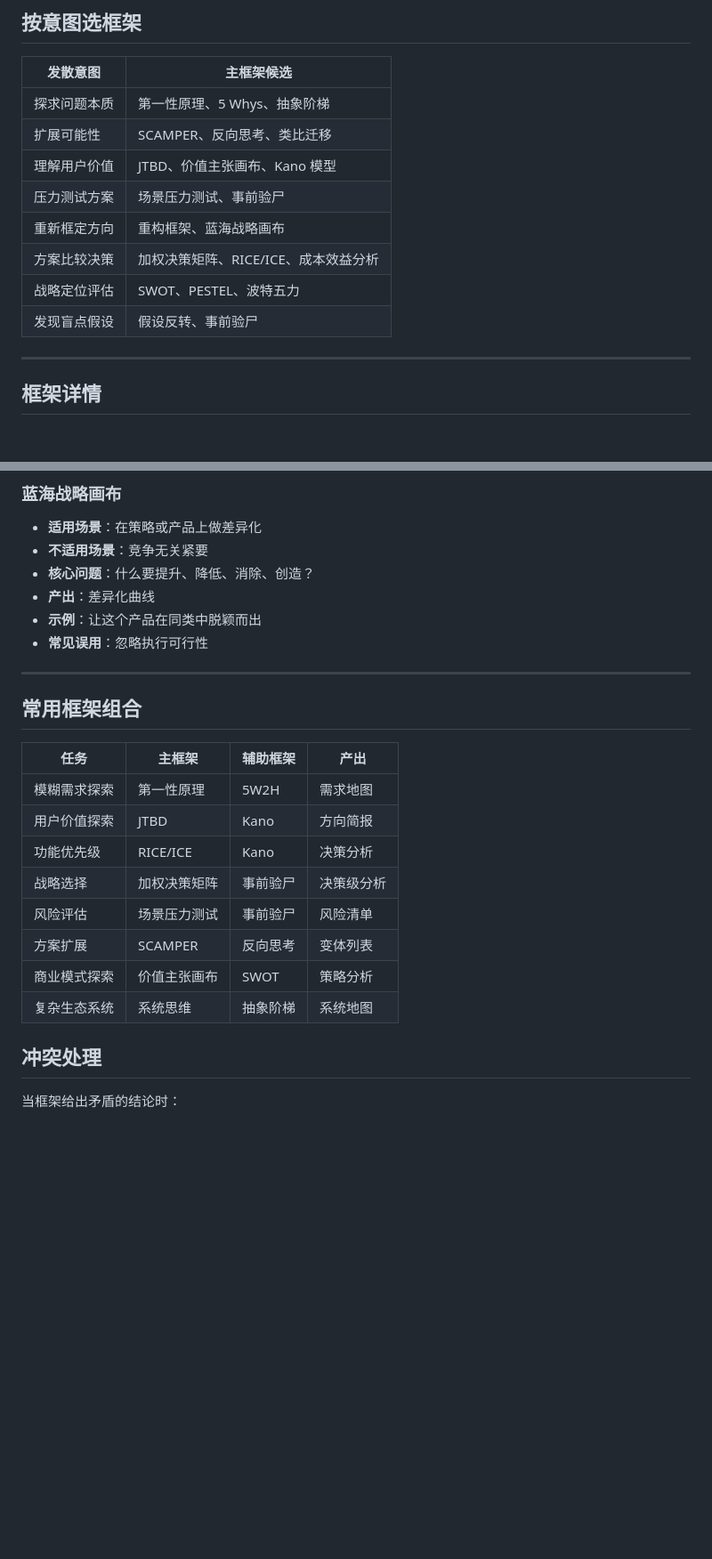
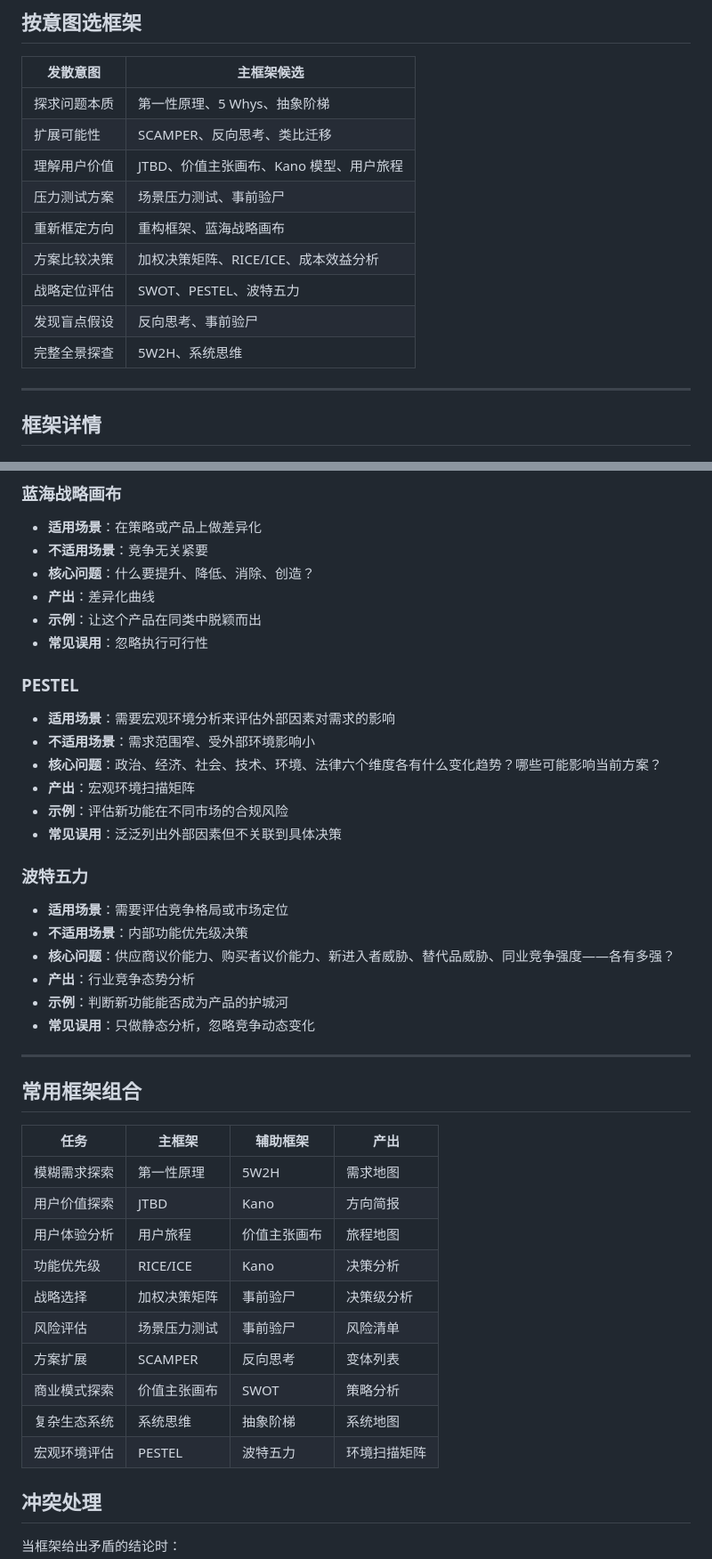
Before and after one commit to SWUNwy/spec-analyze, a Markdown page: references/divergence-frameworks.md, 2 parts joined by grey strips. Shown at 89% size. Drawn GitHub-style; blank space fills up the shorter version.

Commit message:
fix: complete divergence-frameworks.md with missing frameworks and intent mappings
- Add PESTEL and 波特五力 detail sections (were in intent table but missing)
- Add 用户旅程/5W2H/系统思维 to intent routing table (had details but unreachable)
- Fix "假设反转" → "反向思考" naming inconsistency
- Add 用户旅程/PESTEL/波特五力 to framework combinations table
- Add "完整全景探查" intent category for 5W2H + 系统思维

Co-Authored-By: Claude Opus 4.6 <noreply@anthropic.com>

```diff
--- a/references/divergence-frameworks.md
+++ b/references/divergence-frameworks.md
@@ -19,12 +19,13 @@
 |---------|-----------|
 | 探求问题本质 | 第一性原理、5 Whys、抽象阶梯 |
 | 扩展可能性 | SCAMPER、反向思考、类比迁移 |
-| 理解用户价值 | JTBD、价值主张画布、Kano 模型 |
+| 理解用户价值 | JTBD、价值主张画布、Kano 模型、用户旅程 |
 | 压力测试方案 | 场景压力测试、事前验尸 |
 | 重新框定方向 | 重构框架、蓝海战略画布 |
 | 方案比较决策 | 加权决策矩阵、RICE/ICE、成本效益分析 |
 | 战略定位评估 | SWOT、PESTEL、波特五力 |
-| 发现盲点假设 | 假设反转、事前验尸 |
+| 发现盲点假设 | 反向思考、事前验尸 |
+| 完整全景探查 | 5W2H、系统思维 |
 
 ---
 
@@ -252,6 +253,24 @@
 - **示例**：让这个产品在同类中脱颖而出
 - **常见误用**：忽略执行可行性
 
+### PESTEL
+
+- **适用场景**：需要宏观环境分析来评估外部因素对需求的影响
+- **不适用场景**：需求范围窄、受外部环境影响小
+- **核心问题**：政治、经济、社会、技术、环境、法律六个维度各有什么变化趋势？哪些可能影响当前方案？
+- **产出**：宏观环境扫描矩阵
+- **示例**：评估新功能在不同市场的合规风险
+- **常见误用**：泛泛列出外部因素但不关联到具体决策
+
+### 波特五力
+
+- **适用场景**：需要评估竞争格局或市场定位
+- **不适用场景**：内部功能优先级决策
+- **核心问题**：供应商议价能力、购买者议价能力、新进入者威胁、替代品威胁、同业竞争强度——各有多强？
+- **产出**：行业竞争态势分析
+- **示例**：判断新功能能否成为产品的护城河
+- **常见误用**：只做静态分析，忽略竞争动态变化
+
 ---
 
 ## 常用框架组合
@@ -260,12 +279,14 @@
 |------|--------|---------|------|
 | 模糊需求探索 | 第一性原理 | 5W2H | 需求地图 |
 | 用户价值探索 | JTBD | Kano | 方向简报 |
+| 用户体验分析 | 用户旅程 | 价值主张画布 | 旅程地图 |
 | 功能优先级 | RICE/ICE | Kano | 决策分析 |
 | 战略选择 | 加权决策矩阵 | 事前验尸 | 决策级分析 |
 | 风险评估 | 场景压力测试 | 事前验尸 | 风险清单 |
 | 方案扩展 | SCAMPER | 反向思考 | 变体列表 |
 | 商业模式探索 | 价值主张画布 | SWOT | 策略分析 |
 | 复杂生态系统 | 系统思维 | 抽象阶梯 | 系统地图 |
+| 宏观环境评估 | PESTEL | 波特五力 | 环境扫描矩阵 |
 
 ## 冲突处理
 
```
